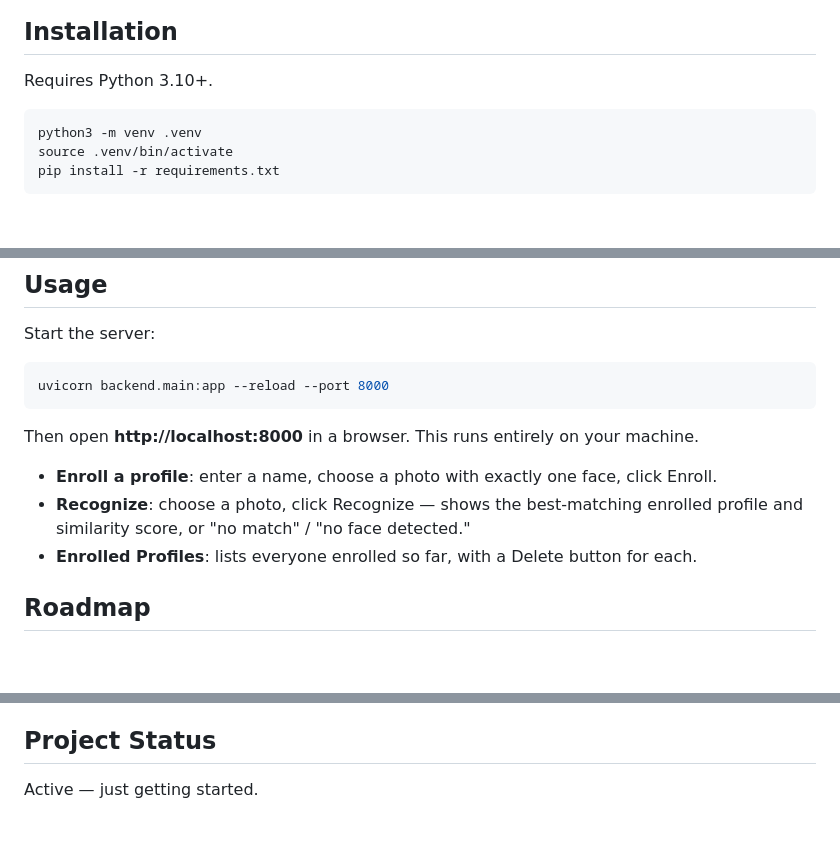
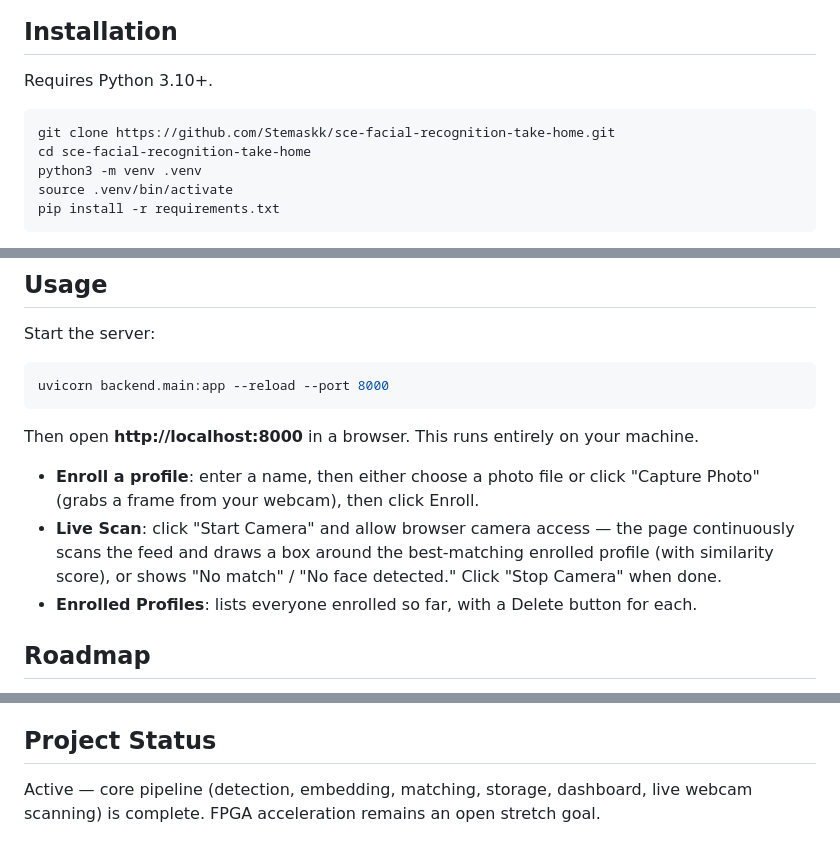
Before and after one commit to Stemaskk/sce-facial-recognition-take-home, a Markdown page: README.md, 3 parts joined by grey strips. Rendered like a GitHub page; blank space fills up the shorter version.

Commit message:
Fix stale README sections and add git clone step
Usage still described the file-upload Recognize panel that was
removed when live scanning replaced it, and didn't mention camera
capture for enrollment or that Live Scan needs browser camera
permission. Project Status still said "just getting started" even
though the core pipeline is done.

````diff
--- a/README.md
+++ b/README.md
@@ -39,6 +39,8 @@ Tools used, and why:
 Requires Python 3.10+.
 
 ```bash
+git clone https://github.com/Stemaskk/sce-facial-recognition-take-home.git
+cd sce-facial-recognition-take-home
 python3 -m venv .venv
 source .venv/bin/activate
 pip install -r requirements.txt
@@ -61,9 +63,12 @@ uvicorn backend.main:app --reload --port 8000
 
 Then open **http://localhost:8000** in a browser. This runs entirely on your machine.
 
-- **Enroll a profile**: enter a name, choose a photo with exactly one face, click Enroll.
-- **Recognize**: choose a photo, click Recognize — shows the best-matching enrolled
-  profile and similarity score, or "no match" / "no face detected."
+- **Enroll a profile**: enter a name, then either choose a photo file or click
+  "Capture Photo" (grabs a frame from your webcam), then click Enroll.
+- **Live Scan**: click "Start Camera" and allow browser camera access — the page
+  continuously scans the feed and draws a box around the best-matching enrolled
+  profile (with similarity score), or shows "No match" / "No face detected."
+  Click "Stop Camera" when done.
 - **Enrolled Profiles**: lists everyone enrolled so far, with a Delete button for each.
 
 ## Roadmap
@@ -85,4 +90,5 @@ Solo take-home project, not open to outside contributions.
 
 ## Project Status
 
-Active — just getting started.
+Active — core pipeline (detection, embedding, matching, storage, dashboard, live
+webcam scanning) is complete. FPGA acceleration remains an open stretch goal.
````
